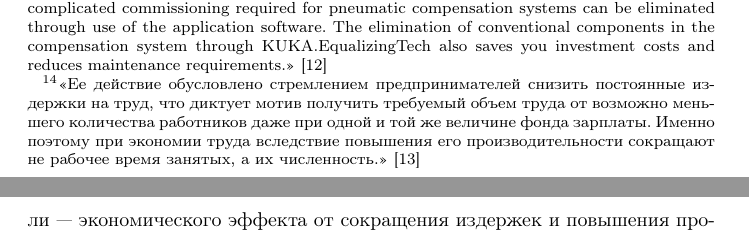
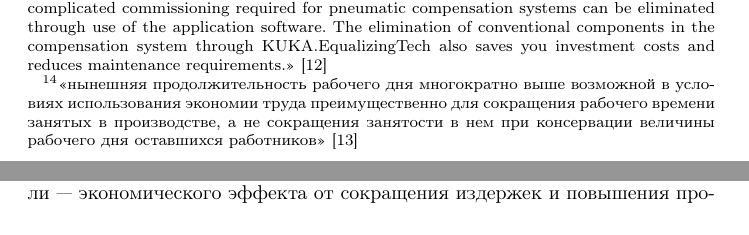
Before and after one commit to sadr0b0t/it-automata-part1, a LaTeX document (src/it-automata-part1-eco-effects.tex): two parts of pages 5 and 10 of 19 before the commit and two parts of pages 5 and 9 of 19 after it, joined at a grey line, cut so that both start at the same text. Compiled offline with pdfLaTeX.

Commit message:
Рабочее время - Золотов - вынести в сноски другую цитату

```diff
--- a/src/it-automata-part1-eco-effects.tex
+++ b/src/it-automata-part1-eco-effects.tex
@@ -52,7 +52,7 @@
 
 В этом случае внедрение нового программного обеспечения не привязано к закупке нового аппаратного обеспечения («железа») — оно разворачивается поверх существующего парка оборудования, речь идёт об установке «чистого» ПО. При этом его разработка и внедрение требует вложения известного количества ресурсов. Производственное предприятие может направить их на внутреннюю команду разработчиков или купить результат у 3-й стороны\footnote{«Если расходы на IT-отдел больше, чем на вендора, компания работает с упущенной выгодой. Такой IT-отдел считается убыточным или дотационным. Если расходы на внутреннюю команду значительно ниже расходов на аутсорсинг, компания генерирует косвенную прибыль. Такой IT-отдел считается прибыльным или эффективным.» \cite{itProfit2023}}. Так или иначе, как при закупке нового оборудования, так и при направлении ресурсов на внедрение нового ПО, предприятие должно ответить на вопросы — каким будет масштаб расходов на внедрение и каким будет экономический эффект по результатам внедрения.
 
-Результатом внедрения программного обеспечения на производстве должно стать повышение производительности производственного труда: уменьшение времени простоя оборудования, уменьшение процента брака, сокращение расхода энергии и сырых материалов (Рис. \ref{fig:effect_raw_materials}), необходимых для производства единицы продукции, сокращение количества необходимого труда рабочего в пересчете на единицу продукции и т. п.\footnote{«Nesting software intelligently arranges parts within a material sheet, optimizing their placement to minimize waste and maximize material usage. This leads to cost savings by reducing the amount of material required for production.» \cite{autodeskNesting}}\footnote{«The Route Parameter Manager module uses GPS and a set of onboard maps to preview the road ahead so it can adjust engine and transmission settings to improve the fuel economy of your truck.» \cite{cumminsAdept}}\footnote{«The KUKA.EqualizingTech software is an additional option for the ServoGun technology package. It enables compensation of the servo spot weld gun through robot motion. Thanks to the software, you no longer require a gun compensation system. <...> The complicated commissioning required for pneumatic compensation systems can be eliminated through use of the application software. The elimination of conventional components in the compensation system through KUKA.EqualizingTech also saves you investment costs and reduces maintenance requirements.» \cite{kukaEqulizingTech}} Так или иначе, это приведет к уменьшению индивидуальной стоимости продукции предприятия: больше продукта при старых затратах (Рис. \ref{fig:effect_manufacturing}(a)) или тот же продукт при меньших затратах (Рис. \ref{fig:effect_manufacturing}(б)). Выгода (экономический эффект) от внедрения ПО — добавочная прибыль, т. е. дополнительные средства, которые не появились бы в распоряжении собственников предприятия в том случае, если бы они не внедрили новое ПО, которое, действительно, привело к повышению производительности труда. Эта выгода может быть направлена на увеличение прибыли в денежном выражении (сверхприбыль), понижение цены готового продукта (захват рынка), повышение заработной платы рабочим, сокращение рабочего дня\footnote{«Ее действие обусловлено стремлением предпринимателей снизить постоянные издержки на труд, что диктует мотив получить требуемый объем труда от возможно меньшего количества работников даже при одной и той же величине фонда зарплаты. Именно поэтому при экономии труда вследствие повышения его производительности сокращают не рабочее время занятых, а их численность.» \cite{workingTime2020}} или распределена частями между всеми вариантами.
+Результатом внедрения программного обеспечения на производстве должно стать повышение производительности производственного труда: уменьшение времени простоя оборудования, уменьшение процента брака, сокращение расхода энергии и сырых материалов (Рис. \ref{fig:effect_raw_materials}), необходимых для производства единицы продукции, сокращение количества необходимого труда рабочего в пересчете на единицу продукции и т. п.\footnote{«Nesting software intelligently arranges parts within a material sheet, optimizing their placement to minimize waste and maximize material usage. This leads to cost savings by reducing the amount of material required for production.» \cite{autodeskNesting}}\footnote{«The Route Parameter Manager module uses GPS and a set of onboard maps to preview the road ahead so it can adjust engine and transmission settings to improve the fuel economy of your truck.» \cite{cumminsAdept}}\footnote{«The KUKA.EqualizingTech software is an additional option for the ServoGun technology package. It enables compensation of the servo spot weld gun through robot motion. Thanks to the software, you no longer require a gun compensation system. <...> The complicated commissioning required for pneumatic compensation systems can be eliminated through use of the application software. The elimination of conventional components in the compensation system through KUKA.EqualizingTech also saves you investment costs and reduces maintenance requirements.» \cite{kukaEqulizingTech}} Так или иначе, это приведет к уменьшению индивидуальной стоимости продукции предприятия: больше продукта при старых затратах (Рис. \ref{fig:effect_manufacturing}(a)) или тот же продукт при меньших затратах (Рис. \ref{fig:effect_manufacturing}(б)). Выгода (экономический эффект) от внедрения ПО — добавочная прибыль, т. е. дополнительные средства, которые не появились бы в распоряжении собственников предприятия в том случае, если бы они не внедрили новое ПО, которое, действительно, привело к повышению производительности труда. Эта выгода может быть направлена на увеличение прибыли в денежном выражении (сверхприбыль), понижение цены готового продукта (захват рынка), повышение заработной платы рабочим, сокращение рабочего дня\footnote{«нынешняя продолжительность рабочего дня многократно выше возможной в условиях использования экономии труда преимущественно для сокращения рабочего времени занятых в производстве, а не сокращения занятости в нем при консервации величины рабочего дня оставшихся работников» \cite{workingTime2020}} или распределена частями между всеми вариантами.
 
 При рассмотрении варианта направления ресурсов на закупку или разработку и внедрение нового программного обеспечения, соизмеримость этих исходных затрат и предполагаемого экономического эффекта (добавочной прибыли) от внедрения — объективный критерий целесообразности реализации такого проекта. Добавочная прибыль — экономический эффект от внедрения программного обеспечения, — должна окупить издержки на покупку, разработку и внедрение этого программного обеспечения. После того, как исходные издержки были компенсированы, всю последующую добавочную прибыль можно рассматривать как чистый добавочный доход.
 
```
